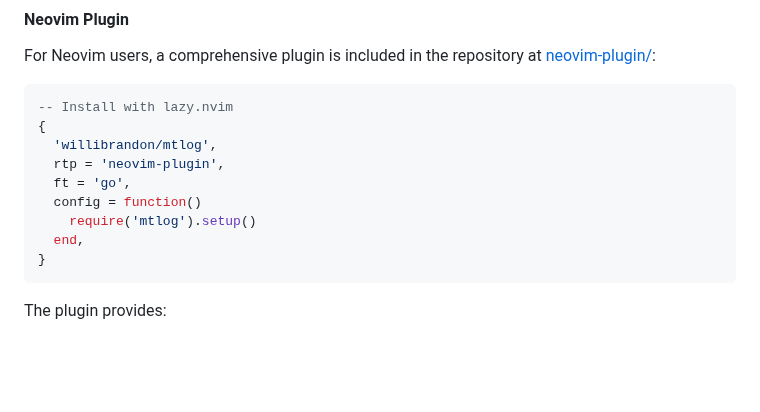
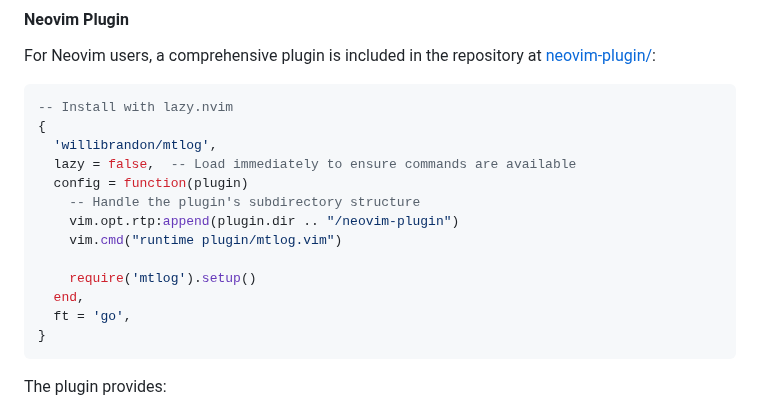
Before and after one commit to willibrandon/mtlog, a Markdown page: README.md, the part around the change. Drawn GitHub-style; blank space fills up the shorter version.

Commit message:
docs: update lazy.nvim installation instructions for monorepo structure
- Add lazy=false to ensure commands load immediately
- Include runtime path adjustment for neovim-plugin subdirectory
- Add explicit vim.cmd("runtime plugin/mtlog.vim") call
- Update both main and plugin README files with consistent instructions

````diff
--- a/README.md
+++ b/README.md
@@ -833,11 +833,15 @@ For Neovim users, a comprehensive plugin is included in the repository at [neovi
 -- Install with lazy.nvim
 {
   'willibrandon/mtlog',
-  rtp = 'neovim-plugin',
-  ft = 'go',
-  config = function()
+  lazy = false,  -- Load immediately to ensure commands are available
+  config = function(plugin)
+    -- Handle the plugin's subdirectory structure
+    vim.opt.rtp:append(plugin.dir .. "/neovim-plugin")
+    vim.cmd("runtime plugin/mtlog.vim")
+
     require('mtlog').setup()
   end,
+  ft = 'go',
 }
 ```
 
````
